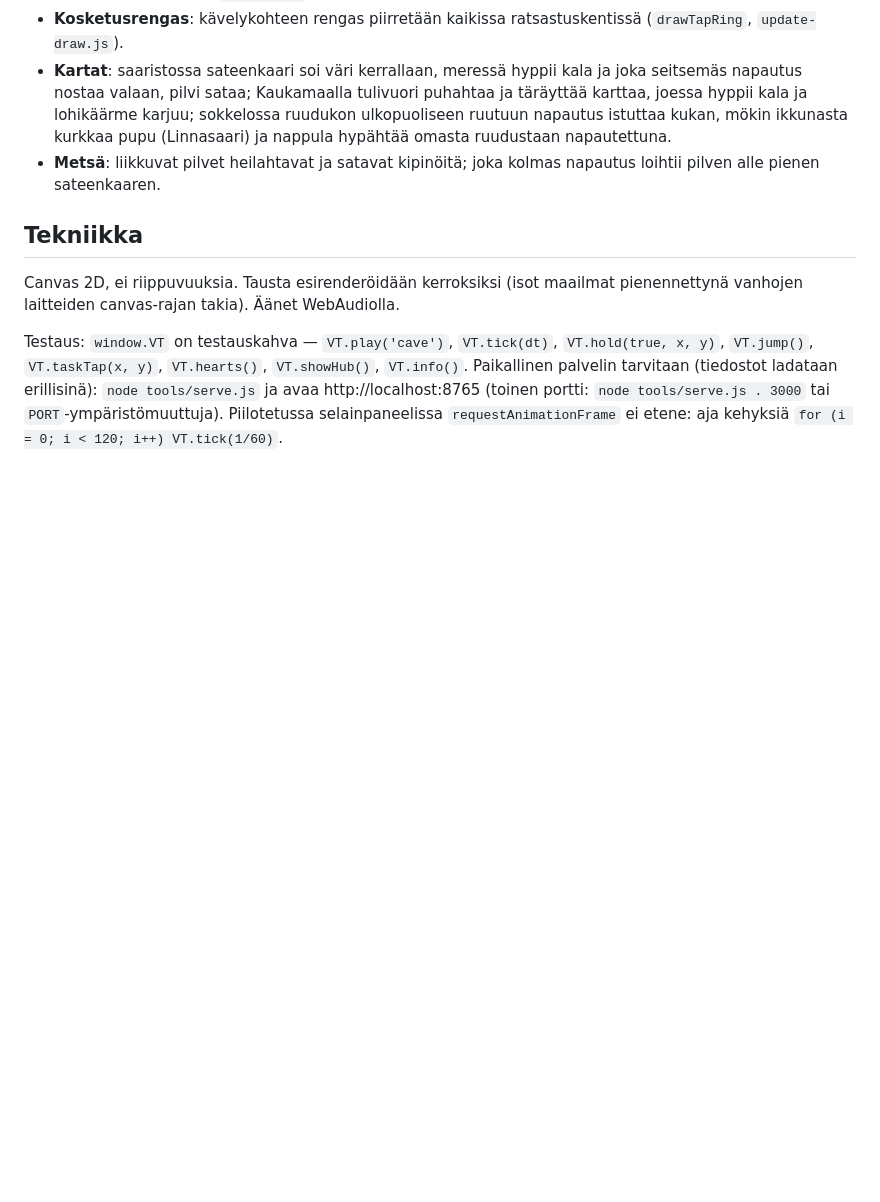
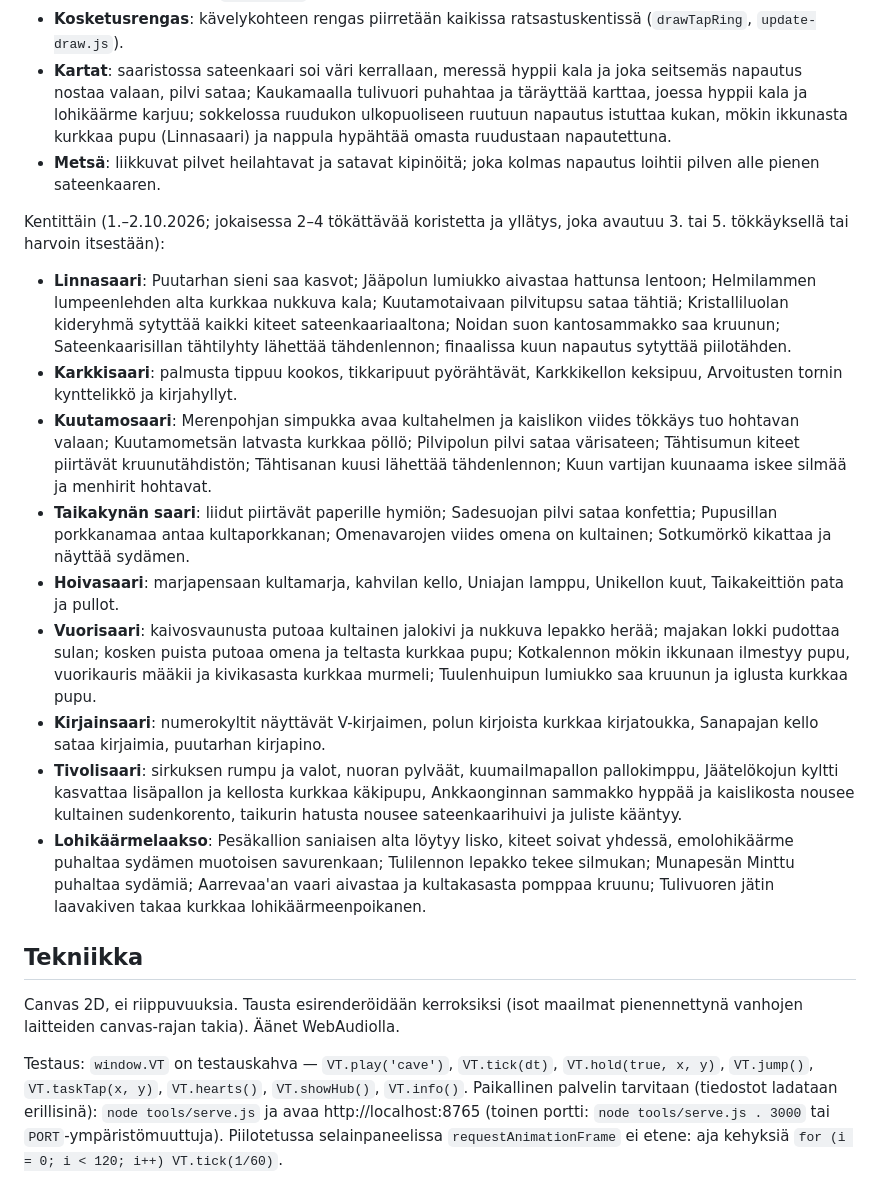
Before and after one commit to anttituomola/vernan-taikapeli, a Markdown page: README.md, the part around the change. Rendered like a GitHub page; blank space fills up the shorter version.

Commit message:
README: tökättävät koristeet ja yllätykset kentittäin
Co-Authored-By: Claude Fable 5.1 <noreply@anthropic.com>

```diff
--- a/README.md
+++ b/README.md
@@ -1165,6 +1165,42 @@ peliin. Työkalut:
 - **Metsä**: liikkuvat pilvet heilahtavat ja satavat kipinöitä; joka kolmas napautus
   loihtii pilven alle pienen sateenkaaren.
 
+Kentittäin (1.–2.10.2026; jokaisessa 2–4 tökättävää koristetta ja yllätys, joka
+avautuu 3. tai 5. tökkäyksellä tai harvoin itsestään):
+
+- **Linnasaari**: Puutarhan sieni saa kasvot; Jääpolun lumiukko aivastaa hattunsa
+  lentoon; Helmilammen lumpeenlehden alta kurkkaa nukkuva kala; Kuutamotaivaan
+  pilvitupsu sataa tähtiä; Kristalliluolan kideryhmä sytyttää kaikki kiteet
+  sateenkaariaaltona; Noidan suon kantosammakko saa kruunun; Sateenkaarisillan
+  tähtilyhty lähettää tähdenlennon; finaalissa kuun napautus sytyttää piilotähden.
+- **Karkkisaari**: palmusta tippuu kookos, tikkaripuut pyörähtävät, Karkkikellon
+  keksipuu, Arvoitusten tornin kynttelikkö ja kirjahyllyt.
+- **Kuutamosaari**: Merenpohjan simpukka avaa kultahelmen ja kaislikon viides tökkäys
+  tuo hohtavan valaan; Kuutamometsän latvasta kurkkaa pöllö; Pilvipolun pilvi sataa
+  värisateen; Tähtisumun kiteet piirtävät kruunutähdistön; Tähtisanan kuusi lähettää
+  tähdenlennon; Kuun vartijan kuunaama iskee silmää ja menhirit hohtavat.
+- **Taikakynän saari**: liidut piirtävät paperille hymiön; Sadesuojan pilvi sataa
+  konfettia; Pupusillan porkkanamaa antaa kultaporkkanan; Omenavarojen viides omena
+  on kultainen; Sotkumörkö kikattaa ja näyttää sydämen.
+- **Hoivasaari**: marjapensaan kultamarja, kahvilan kello, Uniajan lamppu,
+  Unikellon kuut, Taikakeittiön pata ja pullot.
+- **Vuorisaari**: kaivosvaunusta putoaa kultainen jalokivi ja nukkuva lepakko
+  herää; majakan lokki pudottaa sulan; kosken puista putoaa omena ja teltasta
+  kurkkaa pupu; Kotkalennon mökin ikkunaan ilmestyy pupu, vuorikauris määkii ja
+  kivikasasta kurkkaa murmeli; Tuulenhuipun lumiukko saa kruunun ja iglusta
+  kurkkaa pupu.
+- **Kirjainsaari**: numerokyltit näyttävät V-kirjaimen, polun kirjoista kurkkaa
+  kirjatoukka, Sanapajan kello sataa kirjaimia, puutarhan kirjapino.
+- **Tivolisaari**: sirkuksen rumpu ja valot, nuoran pylväät, kuumailmapallon
+  pallokimppu, Jäätelökojun kyltti kasvattaa lisäpallon ja kellosta kurkkaa
+  käkipupu, Ankkaonginnan sammakko hyppää ja kaislikosta nousee kultainen
+  sudenkorento, taikurin hatusta nousee sateenkaarihuivi ja juliste kääntyy.
+- **Lohikäärmelaakso**: Pesäkallion saniaisen alta löytyy lisko, kiteet soivat
+  yhdessä, emolohikäärme puhaltaa sydämen muotoisen savurenkaan; Tulilennon
+  lepakko tekee silmukan; Munapesän Minttu puhaltaa sydämiä; Aarrevaa'an vaari
+  aivastaa ja kultakasasta pomppaa kruunu; Tulivuoren jätin laavakiven takaa
+  kurkkaa lohikäärmeenpoikanen.
+
 ## Tekniikka
 
 Canvas 2D, ei riippuvuuksia. Tausta esirenderöidään kerroksiksi (isot maailmat
```
